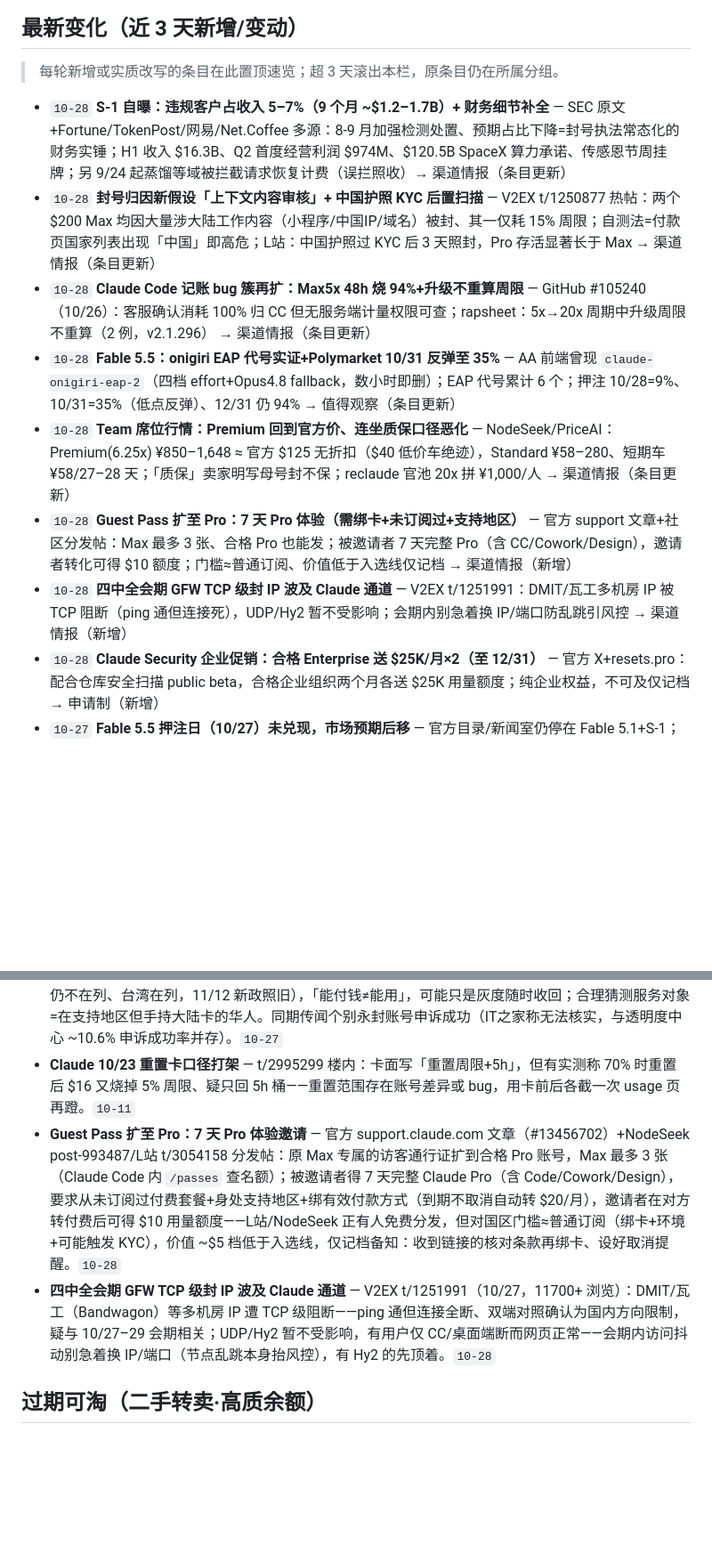
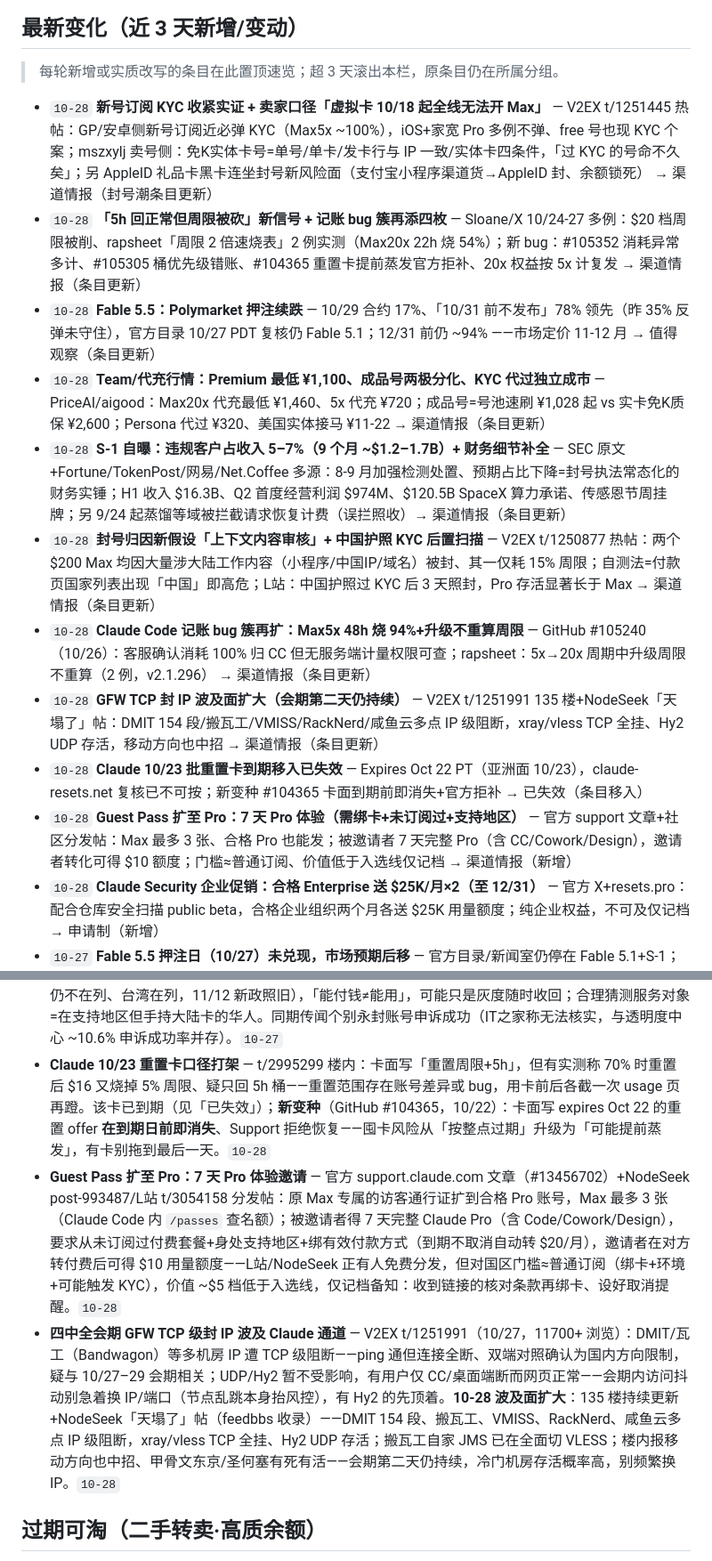
Before and after one commit to LISOP9527/ai-briefings, a Markdown page: deals/anthropic.md, 2 parts joined by grey strips. Shown at 89% size. Drawn GitHub-style; blank space fills up the shorter version.

Commit message:
deals: update anthropic.md

```diff
--- a/deals/anthropic.md
+++ b/deals/anthropic.md
@@ -7,13 +7,16 @@
 
 > 每轮新增或实质改写的条目在此置顶速览；超 3 天滚出本栏，原条目仍在所属分组。
 
+- `10-28` **新号订阅 KYC 收紧实证 + 卖家口径「虚拟卡 10/18 起全线无法开 Max」** — V2EX t/1251445 热帖：GP/安卓侧新号订阅近必弹 KYC（Max5x ~100%），iOS+家宽 Pro 多例不弹、free 号也现 KYC 个案；mszxylj 卖号侧：免K实体卡号=单号/单卡/发卡行与 IP 一致/实体卡四条件，「过 KYC 的号命不久矣」；另 AppleID 礼品卡黑卡连坐封号新风险面（支付宝小程序渠道货→AppleID 封、余额锁死） → 渠道情报（封号潮条目更新）
+- `10-28` **「5h 回正常但周限被砍」新信号 + 记账 bug 簇再添四枚** — Sloane/X 10/24-27 多例：$20 档周限被削、rapsheet「周限 2 倍速烧表」2 例实测（Max20x 22h 烧 54%）；新 bug：#105352 消耗异常多计、#105305 桶优先级错账、#104365 重置卡提前蒸发官方拒补、20x 权益按 5x 计复发 → 渠道情报（条目更新）
+- `10-28` **Fable 5.5：Polymarket 押注续跌** — 10/29 合约 17%、「10/31 前不发布」78% 领先（昨 35% 反弹未守住），官方目录 10/27 PDT 复核仍 Fable 5.1；12/31 前仍 ~94% ——市场定价 11-12 月 → 值得观察（条目更新）
+- `10-28` **Team/代充行情：Premium 最低 ¥1,100、成品号两极分化、KYC 代过独立成市** — PriceAI/aigood：Max20x 代充最低 ¥1,460、5x 代充 ¥720；成品号=号池速刷 ¥1,028 起 vs 实卡免K质保 ¥2,600；Persona 代过 ¥320、美国实体接马 ¥11-22 → 渠道情报（条目更新）
 - `10-28` **S-1 自曝：违规客户占收入 5–7%（9 个月 ~$1.2–1.7B）+ 财务细节补全** — SEC 原文+Fortune/TokenPost/网易/Net.Coffee 多源：8-9 月加强检测处置、预期占比下降=封号执法常态化的财务实锤；H1 收入 $16.3B、Q2 首度经营利润 $974M、$120.5B SpaceX 算力承诺、传感恩节周挂牌；另 9/24 起蒸馏等域被拦截请求恢复计费（误拦照收）→ 渠道情报（条目更新）
 - `10-28` **封号归因新假设「上下文内容审核」+ 中国护照 KYC 后置扫描** — V2EX t/1250877 热帖：两个 $200 Max 均因大量涉大陆工作内容（小程序/中国IP/域名）被封、其一仅耗 15% 周限；自测法=付款页国家列表出现「中国」即高危；L站：中国护照过 KYC 后 3 天照封，Pro 存活显著长于 Max → 渠道情报（条目更新）
 - `10-28` **Claude Code 记账 bug 簇再扩：Max5x 48h 烧 94%+升级不重算周限** — GitHub #105240（10/26）：客服确认消耗 100% 归 CC 但无服务端计量权限可查；rapsheet：5x→20x 周期中升级周限不重算（2 例，v2.1.296） → 渠道情报（条目更新）
-- `10-28` **Fable 5.5：onigiri EAP 代号实证+Polymarket 10/31 反弹至 35%** — AA 前端曾现 `claude-onigiri-eap-2`（四档 effort+Opus4.8 fallback，数小时即删）；EAP 代号累计 6 个；押注 10/28=9%、10/31=35%（低点反弹）、12/31 仍 94% → 值得观察（条目更新）
-- `10-28` **Team 席位行情：Premium 回到官方价、连坐质保口径恶化** — NodeSeek/PriceAI：Premium(6.25x) ¥850–1,648 ≈ 官方 $125 无折扣（$40 低价车绝迹），Standard ¥58–280、短期车 ¥58/27–28 天；「质保」卖家明写母号封不保；reclaude 官池 20x 拼 ¥1,000/人 → 渠道情报（条目更新）
+- `10-28` **GFW TCP 封 IP 波及面扩大（会期第二天仍持续）** — V2EX t/1251991 135 楼+NodeSeek「天塌了」帖：DMIT 154 段/搬瓦工/VMISS/RackNerd/咸鱼云多点 IP 级阻断，xray/vless TCP 全挂、Hy2 UDP 存活，移动方向也中招 → 渠道情报（条目更新）
+- `10-28` **Claude 10/23 批重置卡到期移入已失效** — Expires Oct 22 PT（亚洲面 10/23），claude-resets.net 复核已不可按；新变种 #104365 卡面到期前即消失+官方拒补 → 已失效（条目移入）
 - `10-28` **Guest Pass 扩至 Pro：7 天 Pro 体验（需绑卡+未订阅过+支持地区）** — 官方 support 文章+社区分发帖：Max 最多 3 张、合格 Pro 也能发；被邀请者 7 天完整 Pro（含 CC/Cowork/Design），邀请者转化可得 $10 额度；门槛≈普通订阅、价值低于入选线仅记档 → 渠道情报（新增）
-- `10-28` **四中全会期 GFW TCP 级封 IP 波及 Claude 通道** — V2EX t/1251991：DMIT/瓦工多机房 IP 被 TCP 阻断（ping 通但连接死），UDP/Hy2 暂不受影响；会期内别急着换 IP/端口防乱跳引风控 → 渠道情报（新增）
 - `10-28` **Claude Security 企业促销：合格 Enterprise 送 $25K/月×2（至 12/31）** — 官方 X+resets.pro：配合仓库安全扫描 public beta，合格企业组织两个月各送 $25K 用量额度；纯企业权益，不可及仅记档 → 申请制（新增）
 - `10-27` **Fable 5.5 押注日（10/27）未兑现，市场预期后移** — 官方目录/新闻室仍停在 Fable 5.1+S-1；Polymarket「10/31 前发布」崩至 ~28%（12/31 前仍 94%）；S-1 自曝下一代前沿模型预训练因防权重窃取暂停超 1 个月——发布窗口大概率推到 11–12 月；10/26"疑似全员重置"无追踪器确认，按误报处理 → 值得观察（条目更新）
 - `10-27` **Claude 付款页新增中国大陆及港澳台+可绑银联卡** — IT之家 10/24 实测可绑银联、unwire.hk 10/25 复核；但官方支持地区名单未变（大陆/港澳仍不在列、11/12 新政照旧）——「能付钱≠能用」，灰度或被收回；另传个别永封号申诉成功个案（未证实） → 渠道情报（条目更新）
@@ -58,7 +60,7 @@
 - **Claude 官方中文界面 + 付款页新增「中国」→ 已支持绑银联卡** — 网页端+桌面端 10/6 起灰度上线简体中文 UI（L站多帖同日确认）；10/7 V2EX t/1246660：付款页国家列表新增「中国」（配图实锤），社区猜 IPO 铺路或钓鱼——Claude 入华信号 + 中文化组合拳，对中文用户是利好但**也可能意味着针对大陆账号的合规收紧前奏**，别因为"开放"就放松防封。呼应弱信号：土区 Plus 续费后收到中文邮件通知（t/2990418 单帖）。**10/24-25 升级实锤**（IT之家实测+unwire.hk/Net.Coffee 复核）：付款页地区选项现列**中国大陆+香港+澳门+台湾**全组，卡号框实测**可绑银联卡**——但官方支持地区名单未动（大陆/港澳仍不在列、台湾在列，11/12 新政照旧），「能付钱≠能用」，可能只是灰度随时收回；合理猜测服务对象=在支持地区但手持大陆卡的华人。同期传闻个别永封账号申诉成功（IT之家称无法核实，与透明度中心 ~10.6% 申诉成功率并存）。`10-27`
-- **Claude 10/23 重置卡口径打架** — t/2995299 楼内：卡面写「重置周限+5h」，但有实测称 70% 时重置后 $16 又烧掉 5% 周限、疑只回 5h 桶——重置范围存在账号差异或 bug，用卡前后各截一次 usage 页再蹬。`10-11`
+- **Claude 10/23 重置卡口径打架** — t/2995299 楼内：卡面写「重置周限+5h」，但有实测称 70% 时重置后 $16 又烧掉 5% 周限、疑只回 5h 桶——重置范围存在账号差异或 bug，用卡前后各截一次 usage 页再蹬。该卡已到期（见「已失效」）；**新变种**（GitHub #104365，10/22）：卡面写 expires Oct 22 的重置 offer **在到期日前即消失**、Support 拒绝恢复——囤卡风险从「按整点过期」升级为「可能提前蒸发」，有卡别拖到最后一天。`10-28`
 - **Guest Pass 扩至 Pro：7 天 Pro 体验邀请** — 官方 support.claude.com 文章（#13456702）+NodeSeek post-993487/L站 t/3054158 分发帖：原 Max 专属的访客通行证扩到合格 Pro 账号，Max 最多 3 张（Claude Code 内 `/passes` 查名额）；被邀请者得 7 天完整 Claude Pro（含 Code/Cowork/Design），要求从未订阅过付费套餐+身处支持地区+绑有效付款方式（到期不取消自动转 $20/月），邀请者在对方转付费后可得 $10 用量额度——L站/NodeSeek 正有人免费分发，但对国区门槛≈普通订阅（绑卡+环境+可能触发 KYC），价值 ~$5 档低于入选线，仅记档备知：收到链接的核对条款再绑卡、设好取消提醒。`10-28`
-- **四中全会期 GFW TCP 级封 IP 波及 Claude 通道** — V2EX t/1251991（10/27，11700+ 浏览）：DMIT/瓦工（Bandwagon）等多机房 IP 遭 TCP 级阻断——ping 通但连接全断、双端对照确认为国内方向限制，疑与 10/27–29 会期相关；UDP/Hy2 暂不受影响，有用户仅 CC/桌面端断而网页正常——会期内访问抖动别急着换 IP/端口（节点乱跳本身抬风控），有 Hy2 的先顶着。`10-28`
+- **四中全会期 GFW TCP 级封 IP 波及 Claude 通道** — V2EX t/1251991（10/27，11700+ 浏览）：DMIT/瓦工（Bandwagon）等多机房 IP 遭 TCP 级阻断——ping 通但连接全断、双端对照确认为国内方向限制，疑与 10/27–29 会期相关；UDP/Hy2 暂不受影响，有用户仅 CC/桌面端断而网页正常——会期内访问抖动别急着换 IP/端口（节点乱跳本身抬风控），有 Hy2 的先顶着。**10-28 波及面扩大**：135 楼持续更新+NodeSeek「天塌了」帖（feedbbs 收录）——DMIT 154 段、搬瓦工、VMISS、RackNerd、咸鱼云多点 IP 级阻断，xray/vless TCP 全挂、Hy2 UDP 存活；搬瓦工自家 JMS 已在全面切 VLESS；楼内报移动方向也中招、甲骨文东京/圣何塞有死有活——会期第二天仍持续，冷门机房存活概率高，别频繁换 IP。`10-28`
 
 ## 过期可淘（二手转卖·高质余额）
 
```
Also changed, not shown: other parts of deals/anthropic.md (+8 -7 lines).
